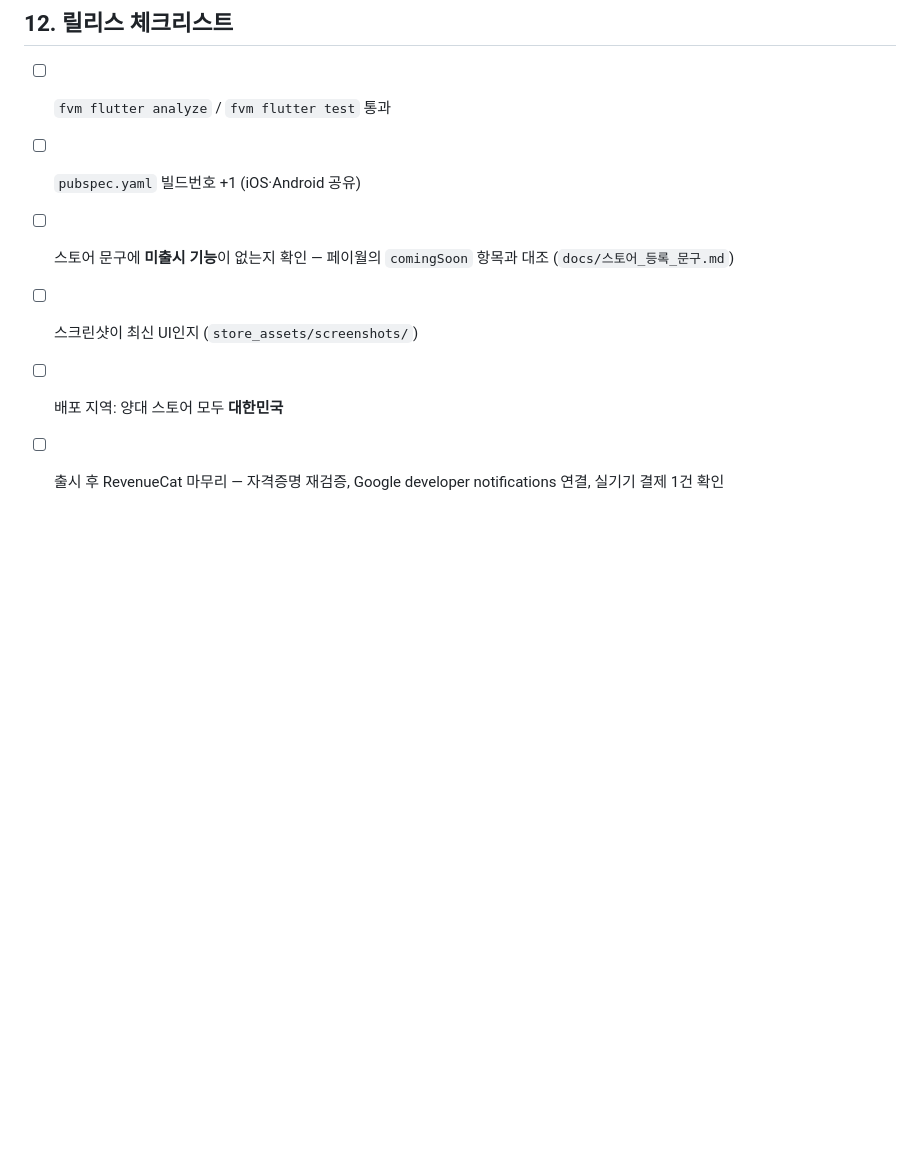
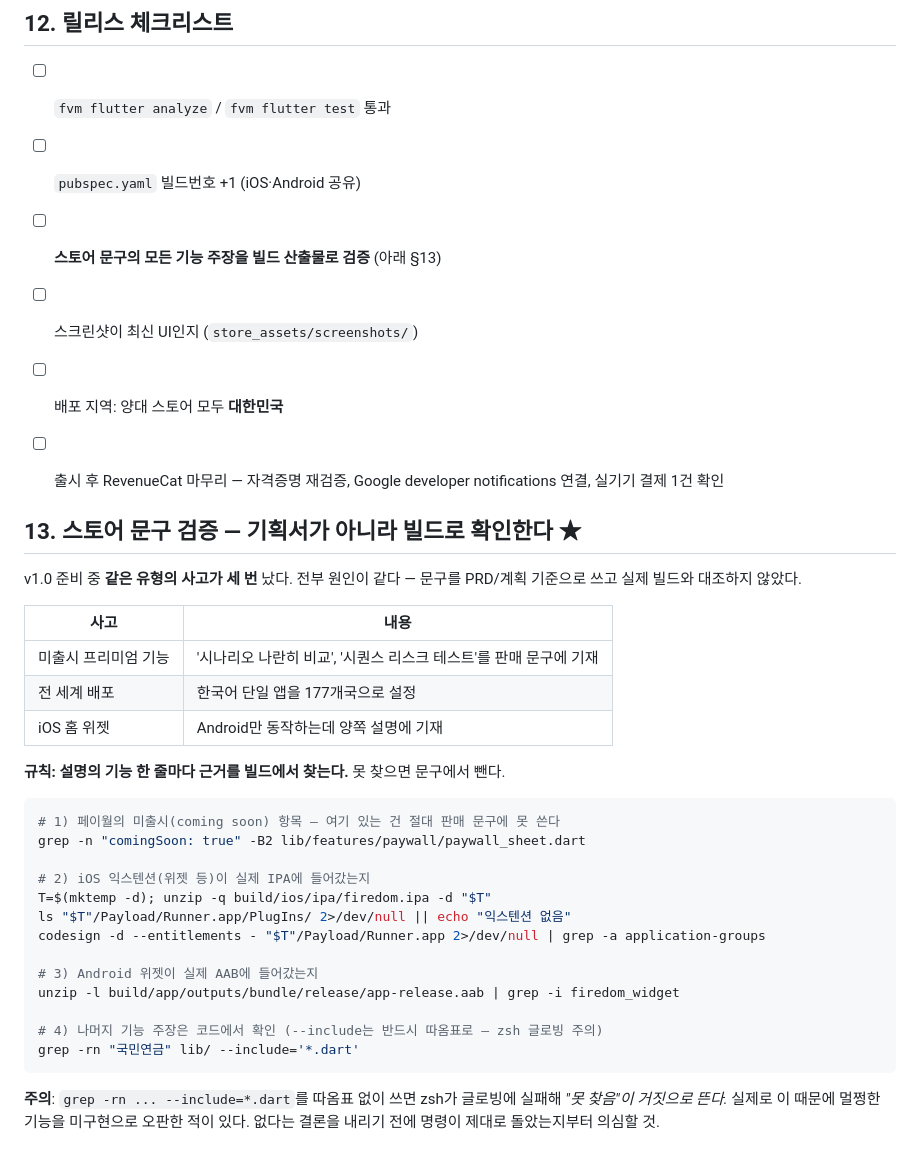
Before and after one commit to Pink-Spider/firedom, a Markdown page: docs/guide/TestFlight_배포_가이드.md, the part around the change. GitHub-like rendering; blank space fills up the shorter version.

Commit message:
docs: App Store 설명에서 홈 위젯 제외 + 문구 검증 절차 명문화
iOS는 WidgetKit 익스텐션 타겟이 Xcode 프로젝트에 없어 위젯이 빌드에
포함되지 않는다(IPA에 PlugIns/ 없음, App Group entitlement 없음).
Android는 정상 동작하므로 Play 설명에는 유지하고 App Store 설명에서만
뺀다. App Store 심사는 취소 후 재제출했다.

배포 가이드에 §13을 추가한다. v1.0 준비 중 같은 유형의 사고가 세 번
났고(미출시 프리미엄 기능 기재, 전 세계 배포, iOS 위젯) 원인이 모두
"기획서 기준으로 문구를 쓰고 빌드와 대조하지 않음"이었다. 기능 주장을
IPA/AAB/코드로 확인하는 명령을 절차로 박아둔다.

Co-Authored-By: Claude Opus 5 (1M context) <noreply@anthropic.com>
Claude-Session: https://claude.ai/code/session_015LFgRqcB51dk59HrR9woRn

````diff
--- a/docs/guide/TestFlight_배포_가이드.md
+++ b/docs/guide/TestFlight_배포_가이드.md
@@ -166,9 +166,42 @@ fvm flutter build appbundle --dart-define-from-file=revenuecat.prod.json
 
 - [ ] `fvm flutter analyze` / `fvm flutter test` 통과
 - [ ] `pubspec.yaml` 빌드번호 +1 (iOS·Android 공유)
-- [ ] 스토어 문구에 **미출시 기능**이 없는지 확인 — 페이월의 `comingSoon` 항목과 대조
-      (`docs/스토어_등록_문구.md`)
+- [ ] **스토어 문구의 모든 기능 주장을 빌드 산출물로 검증** (아래 §13)
 - [ ] 스크린샷이 최신 UI인지 (`store_assets/screenshots/`)
 - [ ] 배포 지역: 양대 스토어 모두 **대한민국**
 - [ ] 출시 후 RevenueCat 마무리 — 자격증명 재검증, Google developer notifications 연결,
       실기기 결제 1건 확인
+
+
+## 13. 스토어 문구 검증 — 기획서가 아니라 빌드로 확인한다 ★
+
+v1.0 준비 중 **같은 유형의 사고가 세 번** 났다. 전부 원인이 같다 —
+문구를 PRD/계획 기준으로 쓰고 실제 빌드와 대조하지 않았다.
+
+| 사고 | 내용 |
+|---|---|
+| 미출시 프리미엄 기능 | '시나리오 나란히 비교', '시퀀스 리스크 테스트'를 판매 문구에 기재 |
+| 전 세계 배포 | 한국어 단일 앱을 177개국으로 설정 |
+| iOS 홈 위젯 | Android만 동작하는데 양쪽 설명에 기재 |
+
+**규칙: 설명의 기능 한 줄마다 근거를 빌드에서 찾는다.** 못 찾으면 문구에서 뺀다.
+
+```bash
+# 1) 페이월의 미출시(coming soon) 항목 — 여기 있는 건 절대 판매 문구에 못 쓴다
+grep -n "comingSoon: true" -B2 lib/features/paywall/paywall_sheet.dart
+
+# 2) iOS 익스텐션(위젯 등)이 실제 IPA에 들어갔는지
+T=$(mktemp -d); unzip -q build/ios/ipa/firedom.ipa -d "$T"
+ls "$T"/Payload/Runner.app/PlugIns/ 2>/dev/null || echo "익스텐션 없음"
+codesign -d --entitlements - "$T"/Payload/Runner.app 2>/dev/null | grep -a application-groups
+
+# 3) Android 위젯이 실제 AAB에 들어갔는지
+unzip -l build/app/outputs/bundle/release/app-release.aab | grep -i firedom_widget
+
+# 4) 나머지 기능 주장은 코드에서 확인 (--include는 반드시 따옴표로 — zsh 글로빙 주의)
+grep -rn "국민연금" lib/ --include='*.dart'
+```
+
+**주의**: `grep -rn ... --include=*.dart`를 따옴표 없이 쓰면 zsh가 글로빙에 실패해
+*"못 찾음"이 거짓으로 뜬다.* 실제로 이 때문에 멀쩡한 기능을 미구현으로 오판한 적이 있다.
+없다는 결론을 내리기 전에 명령이 제대로 돌았는지부터 의심할 것.
````
Also changed, not shown: README.md (+5 -1 lines), docs/스토어_등록_문구.md (+7 -1 lines).
